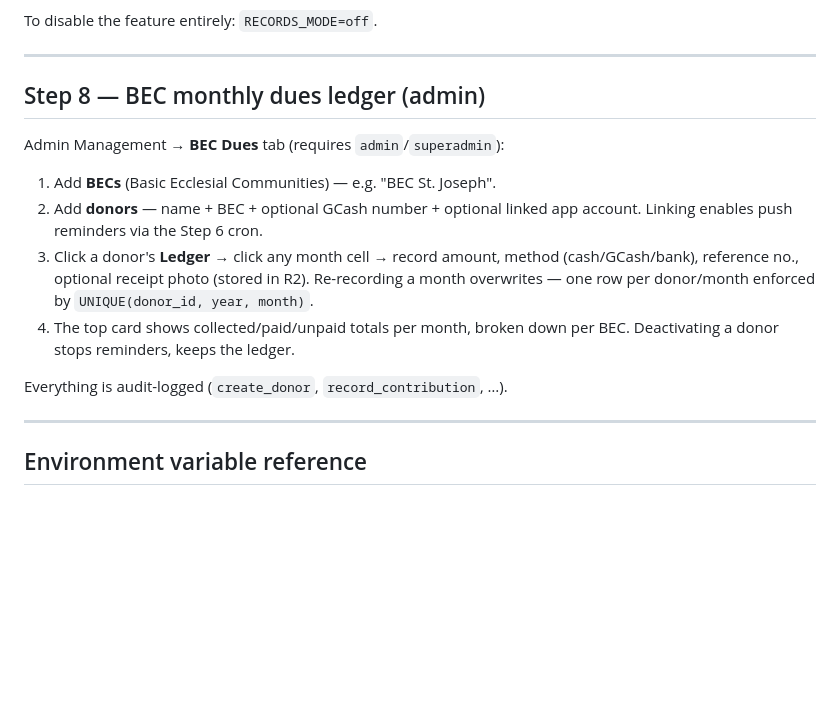
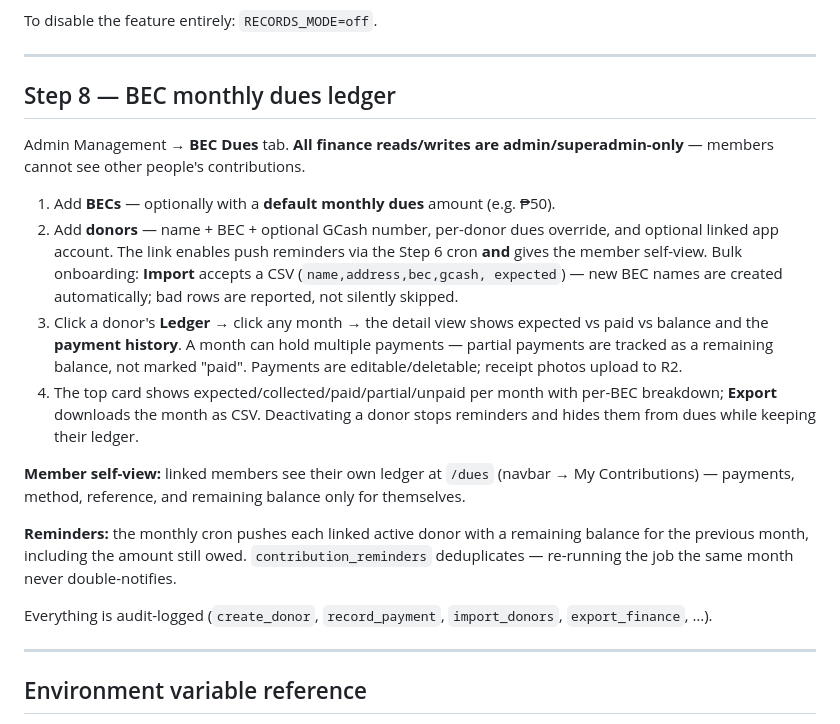
Before and after one commit to kingdavid28/parish-connect, a Markdown page: PARISH-SETUP.md, the part around the change. GitHub-like rendering; blank space fills up the shorter version.

Commit message:
docs: update BEC dues runbook for payments model

```diff
--- a/PARISH-SETUP.md
+++ b/PARISH-SETUP.md
@@ -245,21 +245,40 @@ To disable the feature entirely: `RECORDS_MODE=off`.
 
 ---
 
-## Step 8 — BEC monthly dues ledger (admin)
+## Step 8 — BEC monthly dues ledger
 
-Admin Management → **BEC Dues** tab (requires `admin`/`superadmin`):
+Admin Management → **BEC Dues** tab. **All finance reads/writes are
+admin/superadmin-only** — members cannot see other people's contributions.
 
-1. Add **BECs** (Basic Ecclesial Communities) — e.g. "BEC St. Joseph".
-2. Add **donors** — name + BEC + optional GCash number + optional linked
-   app account. Linking enables push reminders via the Step 6 cron.
-3. Click a donor's **Ledger** → click any month cell → record amount,
-   method (cash/GCash/bank), reference no., optional receipt photo
-   (stored in R2). Re-recording a month overwrites — one row per
-   donor/month enforced by `UNIQUE(donor_id, year, month)`.
-4. The top card shows collected/paid/unpaid totals per month, broken
-   down per BEC. Deactivating a donor stops reminders, keeps the ledger.
+1. Add **BECs** — optionally with a **default monthly dues** amount
+   (e.g. ₱50).
+2. Add **donors** — name + BEC + optional GCash number, per-donor dues
+   override, and optional linked app account. The link enables push
+   reminders via the Step 6 cron **and** gives the member self-view.
+   Bulk onboarding: **Import** accepts a CSV (`name,address,bec,gcash,
+   expected`) — new BEC names are created automatically; bad rows are
+   reported, not silently skipped.
+3. Click a donor's **Ledger** → click any month → the detail view shows
+   expected vs paid vs balance and the **payment history**. A month can
+   hold multiple payments — partial payments are tracked as a remaining
+   balance, not marked "paid". Payments are editable/deletable; receipt
+   photos upload to R2.
+4. The top card shows expected/collected/paid/partial/unpaid per month
+   with per-BEC breakdown; **Export** downloads the month as CSV.
+   Deactivating a donor stops reminders and hides them from dues while
+   keeping their ledger.
 
-Everything is audit-logged (`create_donor`, `record_contribution`, …).
+**Member self-view:** linked members see their own ledger at
+`/dues` (navbar → My Contributions) — payments, method, reference,
+and remaining balance only for themselves.
+
+**Reminders:** the monthly cron pushes each linked active donor with a
+remaining balance for the previous month, including the amount still
+owed. `contribution_reminders` deduplicates — re-running the job the
+same month never double-notifies.
+
+Everything is audit-logged (`create_donor`, `record_payment`,
+`import_donors`, `export_finance`, …).
 
 ---
 
```
